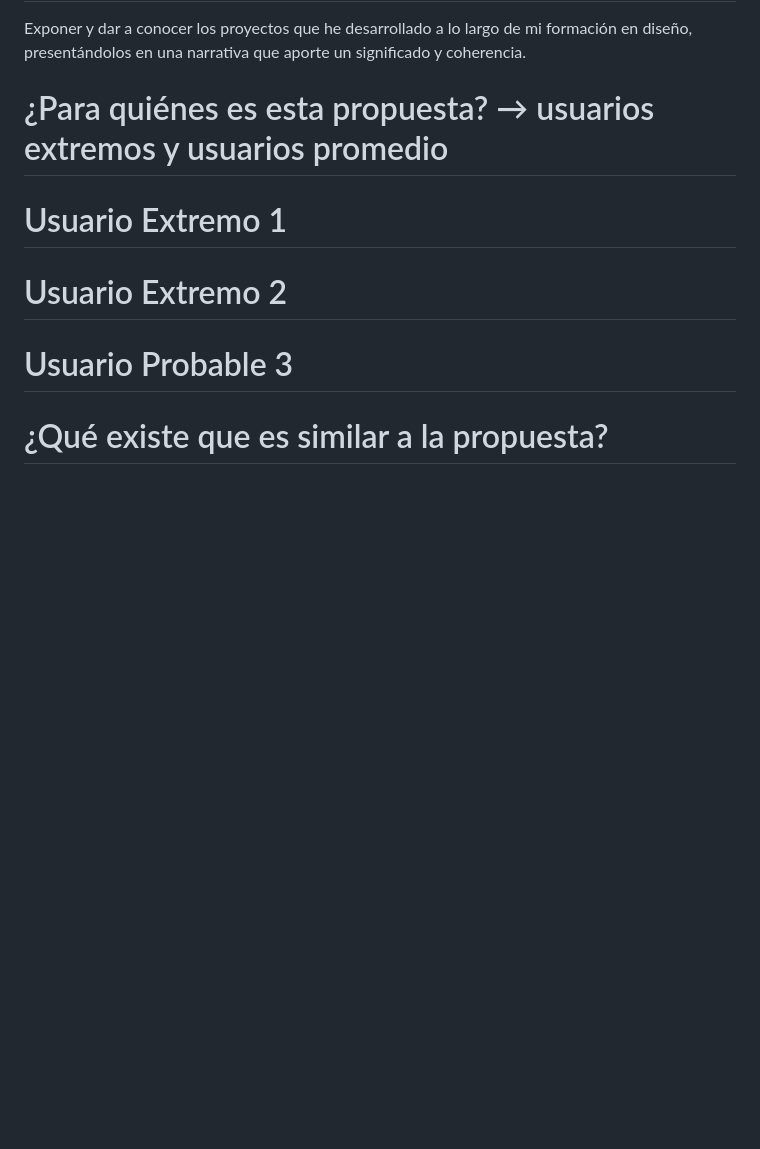
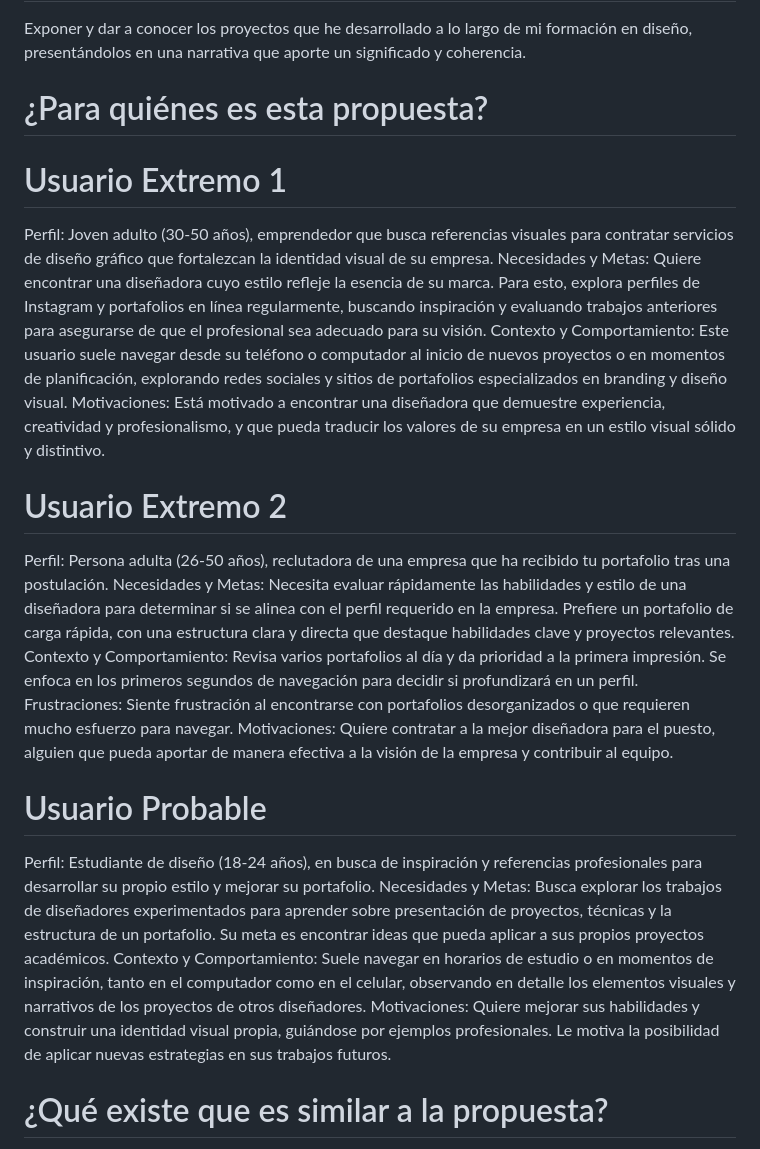
Before and after one commit to valesawady/Portafolio, a Markdown page: README.md, the part around the change. GitHub-like rendering; blank space fills up the shorter version.

```diff
--- a/README.md
+++ b/README.md
@@ -1,10 +1,23 @@
 # Portafolio
 # ¿Para qué es esta propuesta?
 Exponer y dar a conocer los proyectos que he desarrollado a lo largo de mi formación en diseño, presentándolos en una narrativa que aporte un significado y coherencia.
-# ¿Para quiénes es esta propuesta? → usuarios extremos y usuarios promedio
+# ¿Para quiénes es esta propuesta?
 # Usuario Extremo 1
+Perfil: Joven adulto (30-50 años), emprendedor que busca referencias visuales para contratar servicios de diseño gráfico que fortalezcan la identidad visual de su empresa.
+Necesidades y Metas: Quiere encontrar una diseñadora cuyo estilo refleje la esencia de su marca. Para esto, explora perfiles de Instagram y portafolios en línea regularmente, buscando inspiración y evaluando trabajos anteriores para asegurarse de que el profesional sea adecuado para su visión.
+Contexto y Comportamiento: Este usuario suele navegar desde su teléfono o computador al inicio de nuevos proyectos o en momentos de planificación, explorando redes sociales y sitios de portafolios especializados en branding y diseño visual.
+Motivaciones: Está motivado a encontrar una diseñadora que demuestre experiencia, creatividad y profesionalismo, y que pueda traducir los valores de su empresa en un estilo visual sólido y distintivo.
 # Usuario Extremo 2
-# Usuario Probable 3
+Perfil: Persona adulta (26-50 años), reclutadora de una empresa que ha recibido tu portafolio tras una postulación.
+Necesidades y Metas: Necesita evaluar rápidamente las habilidades y estilo de una diseñadora para determinar si se alinea con el perfil requerido en la empresa. Prefiere un portafolio de carga rápida, con una estructura clara y directa que destaque habilidades clave y proyectos relevantes.
+Contexto y Comportamiento: Revisa varios portafolios al día y da prioridad a la primera impresión. Se enfoca en los primeros segundos de navegación para decidir si profundizará en un perfil.
+Frustraciones: Siente frustración al encontrarse con portafolios desorganizados o que requieren mucho esfuerzo para navegar.
+Motivaciones: Quiere contratar a la mejor diseñadora para el puesto, alguien que pueda aportar de manera efectiva a la visión de la empresa y contribuir al equipo.
+# Usuario Probable
+Perfil: Estudiante de diseño (18-24 años), en busca de inspiración y referencias profesionales para desarrollar su propio estilo y mejorar su portafolio.
+Necesidades y Metas: Busca explorar los trabajos de diseñadores experimentados para aprender sobre presentación de proyectos, técnicas y la estructura de un portafolio. Su meta es encontrar ideas que pueda aplicar a sus propios proyectos académicos.
+Contexto y Comportamiento: Suele navegar en horarios de estudio o en momentos de inspiración, tanto en el computador como en el celular, observando en detalle los elementos visuales y narrativos de los proyectos de otros diseñadores.
+Motivaciones: Quiere mejorar sus habilidades y construir una identidad visual propia, guiándose por ejemplos profesionales. Le motiva la posibilidad de aplicar nuevas estrategias en sus trabajos futuros.
 # ¿Qué existe que es similar a la propuesta?
 <https://www.sebastian-martinez.com/ > : Destaco que el sitio presenta una jerarquía de información muy bien organizada, lo cual facilita la navegación. Es interactivo, pero de manera sutil, con animaciones que permiten una transición fluida entre secciones, como de la introducción a los proyectos. Me gusta que los proyectos se desplieguen a medida que uno hace scroll, lo que permite una exploración continua. Sin embargo, una mejora sería permitir que las imágenes de los proyectos se puedan ampliar al hacer clic, para ver más detalles.
 
```
